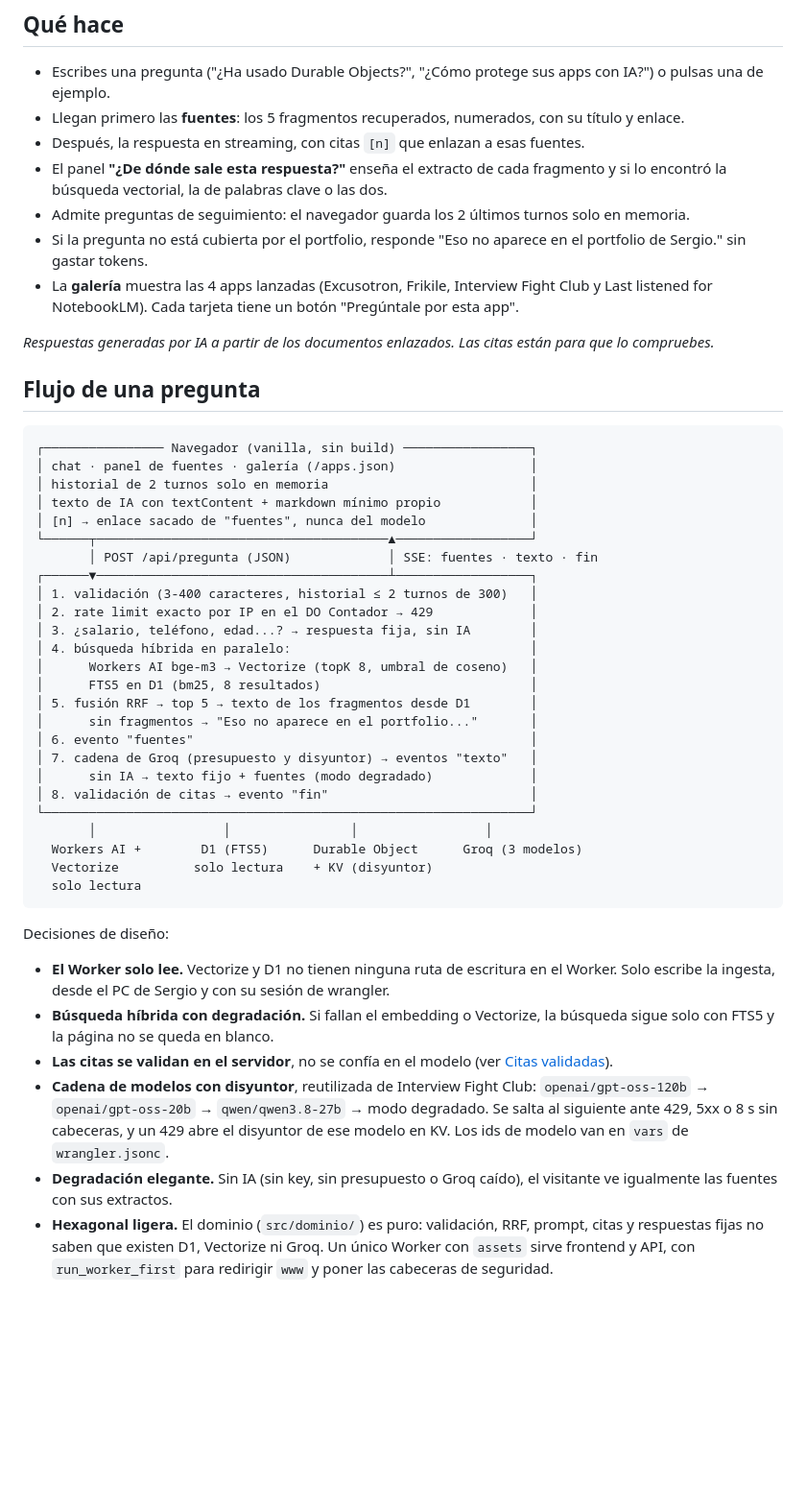
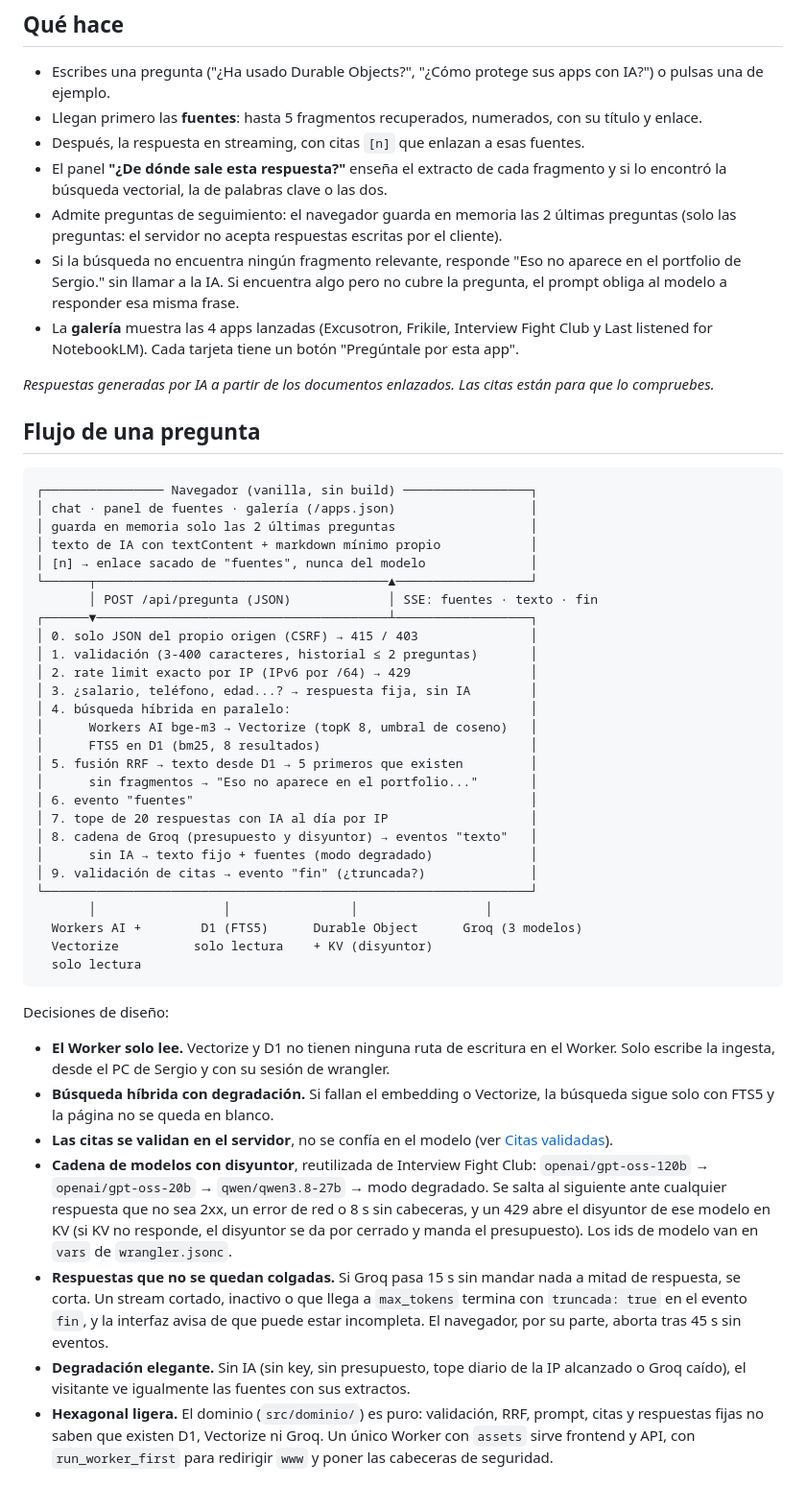
Before and after one commit to Ogires/habla-con-mi-portfolio, a Markdown page: README.md, the part around one of its changes. Shown at 96% size. Drawn GitHub-style; blank space fills up the shorter version.

````diff
--- a/README.md
+++ b/README.md
@@ -13,11 +13,11 @@ Un chat con IA que responde sobre el trabajo de Sergio (Ogires) a partir de sus
 ## Qué hace
 
 - Escribes una pregunta ("¿Ha usado Durable Objects?", "¿Cómo protege sus apps con IA?") o pulsas una de ejemplo.
-- Llegan primero las **fuentes**: los 5 fragmentos recuperados, numerados, con su título y enlace.
+- Llegan primero las **fuentes**: hasta 5 fragmentos recuperados, numerados, con su título y enlace.
 - Después, la respuesta en streaming, con citas `[n]` que enlazan a esas fuentes.
 - El panel **"¿De dónde sale esta respuesta?"** enseña el extracto de cada fragmento y si lo encontró la búsqueda vectorial, la de palabras clave o las dos.
-- Admite preguntas de seguimiento: el navegador guarda los 2 últimos turnos solo en memoria.
-- Si la pregunta no está cubierta por el portfolio, responde "Eso no aparece en el portfolio de Sergio." sin gastar tokens.
+- Admite preguntas de seguimiento: el navegador guarda en memoria las 2 últimas preguntas (solo las preguntas: el servidor no acepta respuestas escritas por el cliente).
+- Si la búsqueda no encuentra ningún fragmento relevante, responde "Eso no aparece en el portfolio de Sergio." sin llamar a la IA. Si encuentra algo pero no cubre la pregunta, el prompt obliga al modelo a responder esa misma frase.
 - La **galería** muestra las 4 apps lanzadas (Excusotron, Frikile, Interview Fight Club y Last listened for NotebookLM). Cada tarjeta tiene un botón "Pregúntale por esta app".
 
 *Respuestas generadas por IA a partir de los documentos enlazados. Las citas están para que lo compruebes.*
@@ -27,24 +27,26 @@ Un chat con IA que responde sobre el trabajo de Sergio (Ogires) a partir de sus
 ```
 ┌──────────────── Navegador (vanilla, sin build) ─────────────────┐
 │ chat · panel de fuentes · galería (/apps.json)                  │
-│ historial de 2 turnos solo en memoria                           │
+│ guarda en memoria solo las 2 últimas preguntas                  │
 │ texto de IA con textContent + markdown mínimo propio            │
 │ [n] → enlace sacado de "fuentes", nunca del modelo              │
 └──────┬───────────────────────────────────────▲──────────────────┘
        │ POST /api/pregunta (JSON)             │ SSE: fuentes · texto · fin
 ┌──────▼───────────────────────────────────────┴──────────────────┐
-│ 1. validación (3-400 caracteres, historial ≤ 2 turnos de 300)   │
-│ 2. rate limit exacto por IP en el DO Contador → 429             │
+│ 0. solo JSON del propio origen (CSRF) → 415 / 403               │
+│ 1. validación (3-400 caracteres, historial ≤ 2 preguntas)       │
+│ 2. rate limit exacto por IP (IPv6 por /64) → 429                │
 │ 3. ¿salario, teléfono, edad...? → respuesta fija, sin IA        │
 │ 4. búsqueda híbrida en paralelo:                                │
 │      Workers AI bge-m3 → Vectorize (topK 8, umbral de coseno)   │
 │      FTS5 en D1 (bm25, 8 resultados)                            │
-│ 5. fusión RRF → top 5 → texto de los fragmentos desde D1        │
+│ 5. fusión RRF → texto desde D1 → 5 primeros que existen         │
 │      sin fragmentos → "Eso no aparece en el portfolio..."       │
 │ 6. evento "fuentes"                                             │
-│ 7. cadena de Groq (presupuesto y disyuntor) → eventos "texto"   │
+│ 7. tope de 20 respuestas con IA al día por IP                   │
+│ 8. cadena de Groq (presupuesto y disyuntor) → eventos "texto"   │
 │      sin IA → texto fijo + fuentes (modo degradado)             │
-│ 8. validación de citas → evento "fin"                           │
+│ 9. validación de citas → evento "fin" (¿truncada?)              │
 └─────────────────────────────────────────────────────────────────┘
        │                 │                │                 │
   Workers AI +        D1 (FTS5)      Durable Object      Groq (3 modelos)
@@ -57,8 +59,9 @@ Decisiones de diseño:
 - **El Worker solo lee.** Vectorize y D1 no tienen ninguna ruta de escritura en el Worker. Solo escribe la ingesta, desde el PC de Sergio y con su sesión de wrangler.
 - **Búsqueda híbrida con degradación.** Si fallan el embedding o Vectorize, la búsqueda sigue solo con FTS5 y la página no se queda en blanco.
 - **Las citas se validan en el servidor**, no se confía en el modelo (ver [Citas validadas](#citas-validadas-sin-la-api-citations)).
-- **Cadena de modelos con disyuntor**, reutilizada de Interview Fight Club: `openai/gpt-oss-120b` → `openai/gpt-oss-20b` → `qwen/qwen3.8-27b` → modo degradado. Se salta al siguiente ante 429, 5xx o 8 s sin cabeceras, y un 429 abre el disyuntor de ese modelo en KV. Los ids de modelo van en `vars` de `wrangler.jsonc`.
-- **Degradación elegante.** Sin IA (sin key, sin presupuesto o Groq caído), el visitante ve igualmente las fuentes con sus extractos.
+- **Cadena de modelos con disyuntor**, reutilizada de Interview Fight Club: `openai/gpt-oss-120b` → `openai/gpt-oss-20b` → `qwen/qwen3.8-27b` → modo degradado. Se salta al siguiente ante cualquier respuesta que no sea 2xx, un error de red o 8 s sin cabeceras, y un 429 abre el disyuntor de ese modelo en KV (si KV no responde, el disyuntor se da por cerrado y manda el presupuesto). Los ids de modelo van en `vars` de `wrangler.jsonc`.
+- **Respuestas que no se quedan colgadas.** Si Groq pasa 15 s sin mandar nada a mitad de respuesta, se corta. Un stream cortado, inactivo o que llega a `max_tokens` termina con `truncada: true` en el evento `fin`, y la interfaz avisa de que puede estar incompleta. El navegador, por su parte, aborta tras 45 s sin eventos.
+- **Degradación elegante.** Sin IA (sin key, sin presupuesto, tope diario de la IP alcanzado o Groq caído), el visitante ve igualmente las fuentes con sus extractos.
 - **Hexagonal ligera.** El dominio (`src/dominio/`) es puro: validación, RRF, prompt, citas y respuestas fijas no saben que existen D1, Vectorize ni Groq. Un único Worker con `assets` sirve frontend y API, con `run_worker_first` para redirigir `www` y poner las cabeceras de seguridad.
 
 ## Cómo funciona el RAG
````
Also changed, not shown: other parts of README.md (+38 -18 lines).
